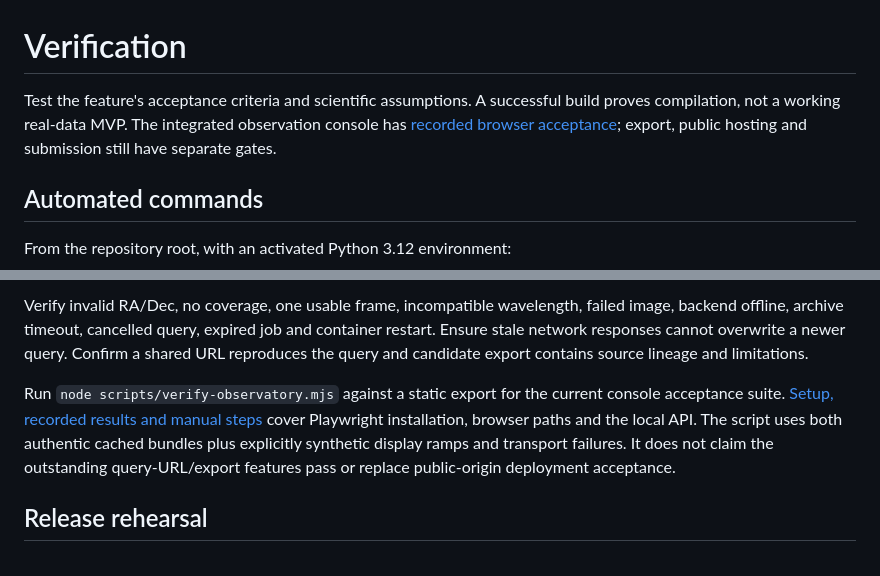
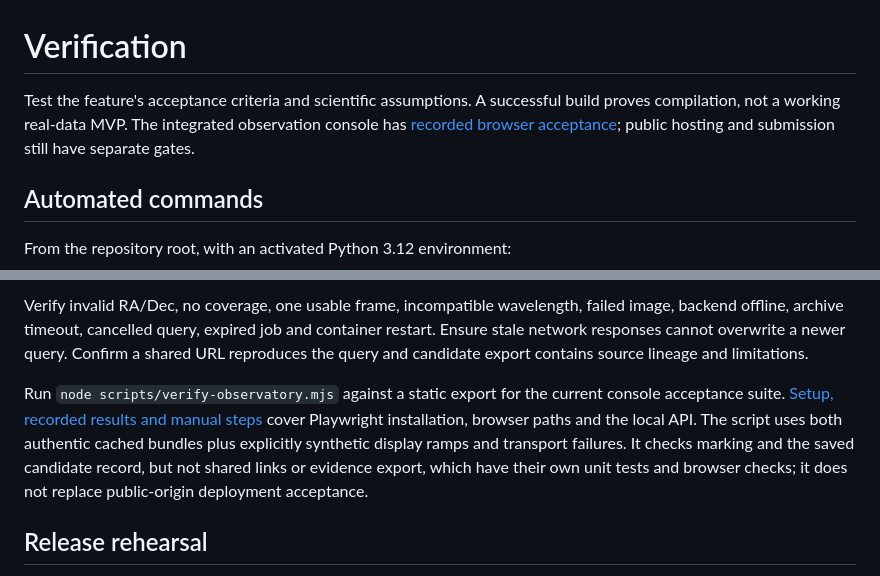
Before and after one commit to Sammieblz/khonsu, a Markdown page: docs/testing.md, 2 parts joined by grey strips. Drawn GitHub-style.

```diff
--- a/docs/testing.md
+++ b/docs/testing.md
@@ -1,6 +1,6 @@
 # Verification
 
-Test the feature's acceptance criteria and scientific assumptions. A successful build proves compilation, not a working real-data MVP. The integrated observation console has [recorded browser acceptance](console-acceptance.md); export, public hosting and submission still have separate gates.
+Test the feature's acceptance criteria and scientific assumptions. A successful build proves compilation, not a working real-data MVP. The integrated observation console has [recorded browser acceptance](console-acceptance.md); public hosting and submission still have separate gates.
 
 ## Automated commands
 
@@ -44,8 +44,9 @@ Run `node scripts/verify-observatory.mjs` against a static export for the curren
 console acceptance suite. [Setup, recorded results and manual steps](console-acceptance.md)
 cover Playwright installation, browser paths and the local API. The script uses
 both authentic cached bundles plus explicitly synthetic display ramps and
-transport failures. It does not claim the outstanding query-URL/export features
-pass or replace public-origin deployment acceptance.
+transport failures. It checks marking and the saved candidate record, but not
+shared links or evidence export, which have their own unit tests and browser
+checks; it does not replace public-origin deployment acceptance.
 
 ## Release rehearsal
 
```
Also changed, not shown: README.md (+2 -2 lines), docs/integration.md (+24 -0 lines), docs/images/evidence-export.png (added), 6 other files.
